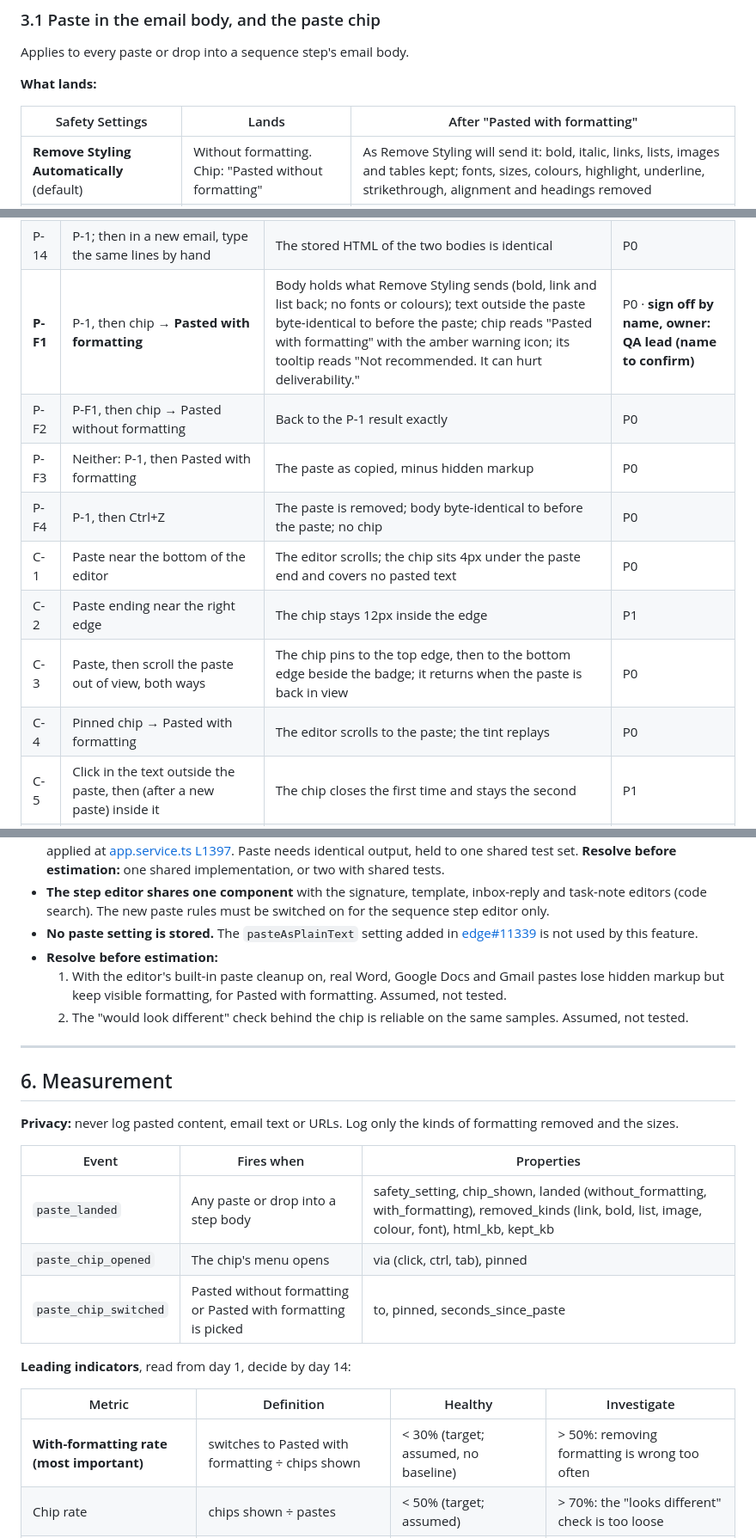
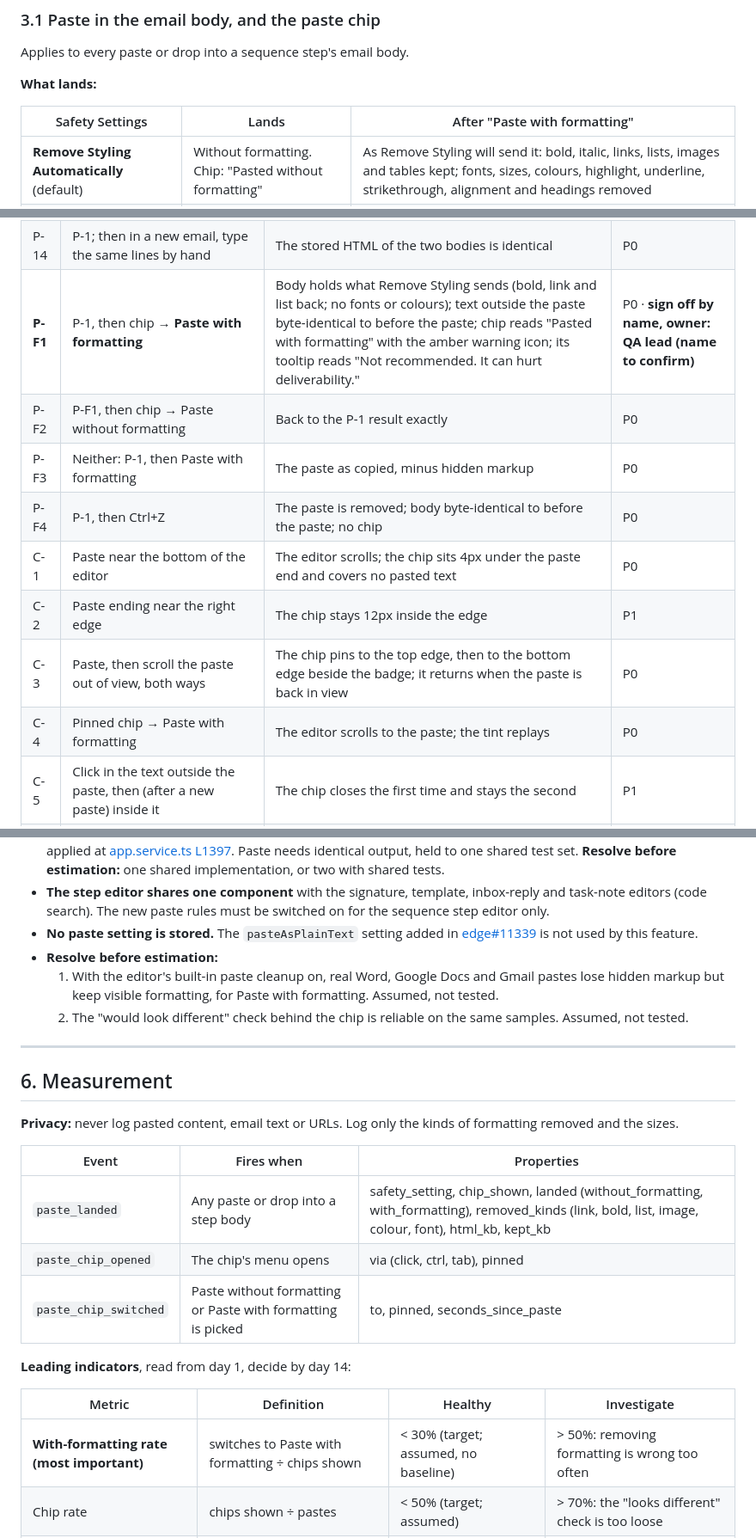
Before and after one commit to product-team-sh/prd-paste-as-plain-text, a Markdown page: PRD.md, 3 parts joined by grey strips. Shown at 86% size. Drawn GitHub-style.

```diff
--- a/PRD.md
+++ b/PRD.md
@@ -41,7 +41,7 @@ Applies to every paste or drop into a sequence step's email body.
 
 **What lands:**
 
-| Safety Settings | Lands | After "Pasted with formatting" |
+| Safety Settings | Lands | After "Paste with formatting" |
 |---|---|---|
 | **Remove Styling Automatically** (default) | Without formatting. Chip: "Pasted without formatting" | As Remove Styling will send it: bold, italic, links, lists, images and tables kept; fonts, sizes, colours, highlight, underline, strikethrough, alignment and headings removed |
 | **Neither** | Without formatting. Chip: "Pasted without formatting" | As copied, minus hidden markup |
@@ -122,14 +123,14 @@ Applies to every paste or drop into a sequence step's email body.
 | P-12 | Paste twice | One chip, for the second paste | P1 |
 | P-13 | Drag and drop the P-1 draft | Same as P-1 | P1 |
 | P-14 | P-1; then in a new email, type the same lines by hand | The stored HTML of the two bodies is identical | P0 |
-| **P-F1** | P-1, then chip → **Pasted with formatting** | Body holds what Remove Styling sends (bold, link and list back; no fonts or colours); text outside the paste byte-identical to before the paste; chip reads "Pasted with formatting" with the amber warning icon; its tooltip reads "Not recommended. It can hurt deliverability." | P0 · **sign off by name, owner: QA lead (name to confirm)** |
-| P-F2 | P-F1, then chip → Pasted without formatting | Back to the P-1 result exactly | P0 |
-| P-F3 | Neither: P-1, then Pasted with formatting | The paste as copied, minus hidden markup | P0 |
+| **P-F1** | P-1, then chip → **Paste with formatting** | Body holds what Remove Styling sends (bold, link and list back; no fonts or colours); text outside the paste byte-identical to before the paste; chip reads "Pasted with formatting" with the amber warning icon; its tooltip reads "Not recommended. It can hurt deliverability." | P0 · **sign off by name, owner: QA lead (name to confirm)** |
+| P-F2 | P-F1, then chip → Paste without formatting | Back to the P-1 result exactly | P0 |
+| P-F3 | Neither: P-1, then Paste with formatting | The paste as copied, minus hidden markup | P0 |
 | P-F4 | P-1, then Ctrl+Z | The paste is removed; body byte-identical to before the paste; no chip | P0 |
 | C-1 | Paste near the bottom of the editor | The editor scrolls; the chip sits 4px under the paste end and covers no pasted text | P0 |
 | C-2 | Paste ending near the right edge | The chip stays 12px inside the edge | P1 |
 | C-3 | Paste, then scroll the paste out of view, both ways | The chip pins to the top edge, then to the bottom edge beside the badge; it returns when the paste is back in view | P0 |
-| C-4 | Pinned chip → Pasted with formatting | The editor scrolls to the paste; the tint replays | P0 |
+| C-4 | Pinned chip → Paste with formatting | The editor scrolls to the paste; the tint replays | P0 |
 | C-5 | Click in the text outside the paste, then (after a new paste) inside it | The chip closes the first time and stays the second | P1 |
 | C-6 | Paste, then press and release Ctrl alone | The menu opens with the ticked option focused; arrow keys, Enter and Esc behave as above | P0 |
 | C-7 | Screen reader on: paste the P-1 draft, then switch | "Pasted without formatting. Press Ctrl for paste options." once, then "Switched to pasted with formatting. Not recommended. It can hurt deliverability." | P0 |
@@ -177,7 +178,7 @@ Applies to every paste or drop into a sequence step's email body.
 - **The step editor shares one component** with the signature, template, inbox-reply and task-note editors (code search). The new paste rules must be switched on for the sequence step editor only.
 - **No paste setting is stored.** The `pasteAsPlainText` setting added in [edge#11339](https://github.com/saleshandy/saleshandy-edge/pull/11339) is not used by this feature.
 - **Resolve before estimation:**
-    1. With the editor's built-in paste cleanup on, real Word, Google Docs and Gmail pastes lose hidden markup but keep visible formatting, for Pasted with formatting. Assumed, not tested.
+    1. With the editor's built-in paste cleanup on, real Word, Google Docs and Gmail pastes lose hidden markup but keep visible formatting, for Paste with formatting. Assumed, not tested.
     2. The "would look different" check behind the chip is reliable on the same samples. Assumed, not tested.
 
 
@@ -191,13 +192,13 @@ Applies to every paste or drop into a sequence step's email body.
 |---|---|---|
 | `paste_landed` | Any paste or drop into a step body | safety_setting, chip_shown, landed (without_formatting, with_formatting), removed_kinds (link, bold, list, image, colour, font), html_kb, kept_kb |
 | `paste_chip_opened` | The chip's menu opens | via (click, ctrl, tab), pinned |
-| `paste_chip_switched` | Pasted without formatting or Pasted with formatting is picked | to, pinned, seconds_since_paste |
+| `paste_chip_switched` | Paste without formatting or Paste with formatting is picked | to, pinned, seconds_since_paste |
 
 **Leading indicators**, read from day 1, decide by day 14:
 
 | Metric | Definition | Healthy | Investigate |
 |---|---|---|---|
-| **With-formatting rate (most important)** | switches to Pasted with formatting ÷ chips shown | < 30% (target; assumed, no baseline) | > 50%: removing formatting is wrong too often |
+| **With-formatting rate (most important)** | switches to Paste with formatting ÷ chips shown | < 30% (target; assumed, no baseline) | > 50%: removing formatting is wrong too often |
 | Chip rate | chips shown ÷ pastes | < 50% (target; assumed) | > 70%: the "looks different" check is too loose |
 | Keyboard opens | opens via ctrl or tab ÷ all opens | – (read only) | 0 after 2 weeks: check the shortcut works |
 
```
Also changed, not shown: other parts of PRD.md (+9 -8 lines), screens/02-chip-menu.png, 2 other files.
